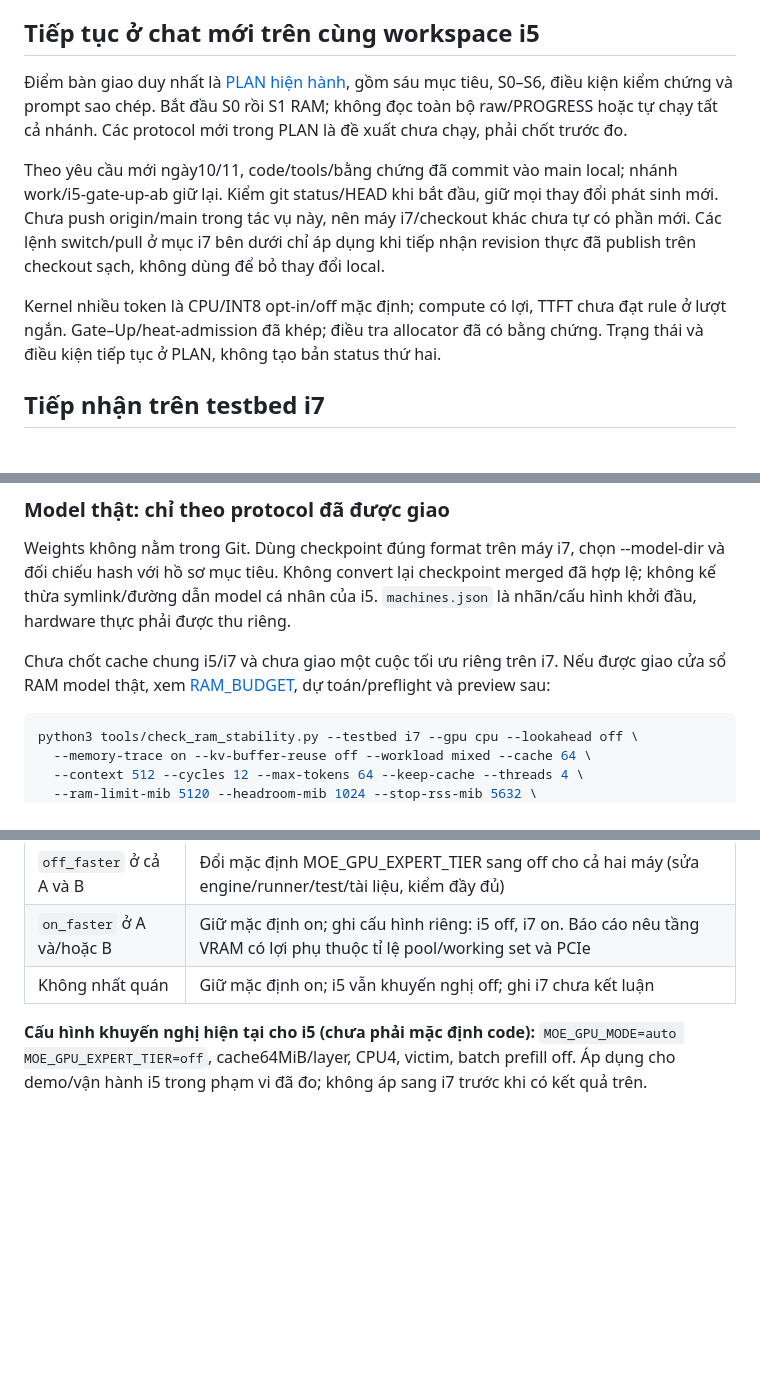
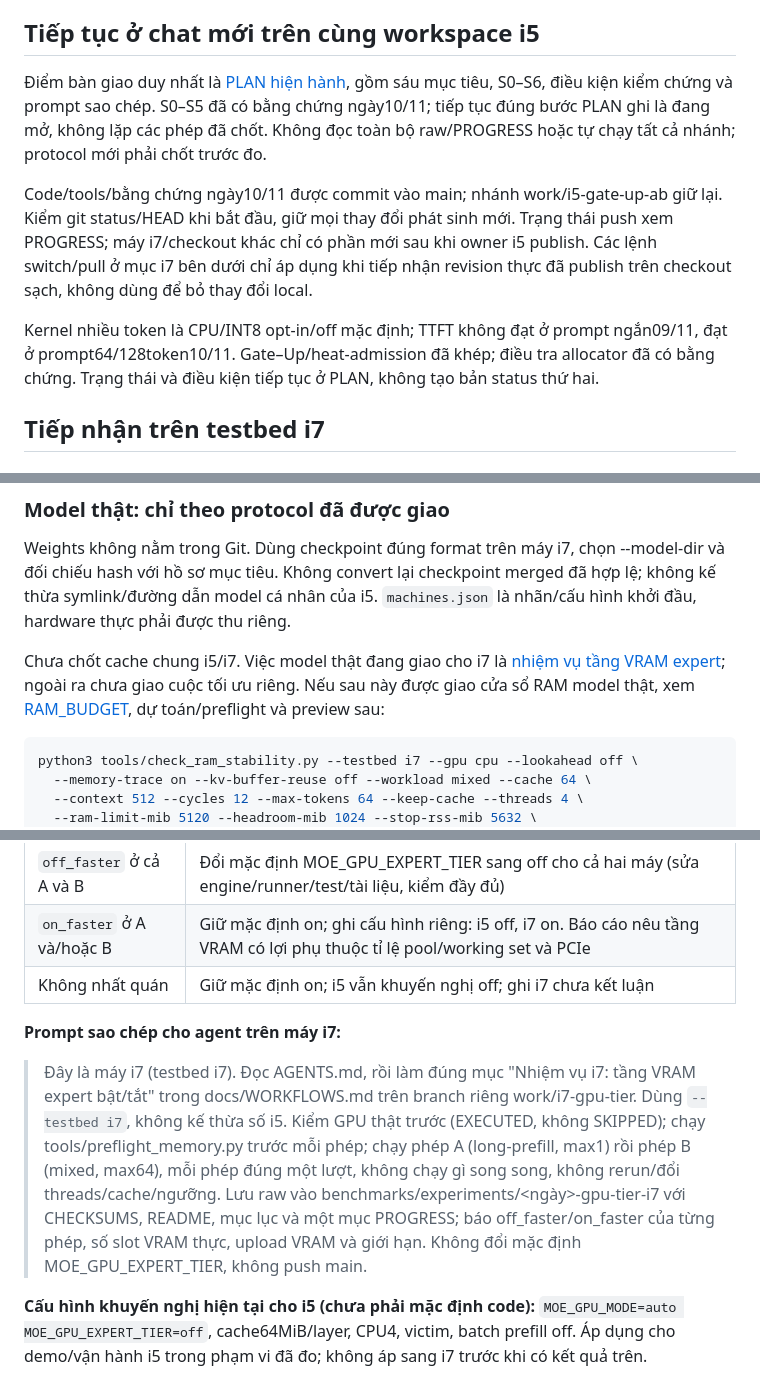
Before and after one commit to juanhuy/DoanTotNghiepMOE, a Markdown page: docs/WORKFLOWS.md, 3 parts joined by grey strips. Rendered like a GitHub page; blank space fills up the shorter version.

Commit message:
Point AGENTS/PLAN/WORKFLOWS entry paths to the i7 VRAM tier task
Co-Authored-By: Claude Opus 5.5 <noreply@anthropic.com>

````diff
--- a/docs/WORKFLOWS.md
+++ b/docs/WORKFLOWS.md
@@ -11,11 +11,11 @@ Một owner tích hợp. Hai người dùng branch/worktree riêng; không sửa
 
 ## Tiếp tục ở chat mới trên cùng workspace i5
 
-Điểm bàn giao duy nhất là [PLAN hiện hành](PLAN.md), gồm sáu mục tiêu, S0–S6, điều kiện kiểm chứng và prompt sao chép. Bắt đầu S0 rồi S1 RAM; không đọc toàn bộ raw/PROGRESS hoặc tự chạy tất cả nhánh. Các protocol mới trong PLAN là đề xuất chưa chạy, phải chốt trước đo.
+Điểm bàn giao duy nhất là [PLAN hiện hành](PLAN.md), gồm sáu mục tiêu, S0–S6, điều kiện kiểm chứng và prompt sao chép. S0–S5 đã có bằng chứng ngày10/11; tiếp tục đúng bước PLAN ghi là đang mở, không lặp các phép đã chốt. Không đọc toàn bộ raw/PROGRESS hoặc tự chạy tất cả nhánh; protocol mới phải chốt trước đo.
 
-Theo yêu cầu mới ngày10/11, code/tools/bằng chứng đã commit vào main local; nhánh work/i5-gate-up-ab giữ lại. Kiểm git status/HEAD khi bắt đầu, giữ mọi thay đổi phát sinh mới. Chưa push origin/main trong tác vụ này, nên máy i7/checkout khác chưa tự có phần mới. Các lệnh switch/pull ở mục i7 bên dưới chỉ áp dụng khi tiếp nhận revision thực đã publish trên checkout sạch, không dùng để bỏ thay đổi local.
+Code/tools/bằng chứng ngày10/11 được commit vào main; nhánh work/i5-gate-up-ab giữ lại. Kiểm git status/HEAD khi bắt đầu, giữ mọi thay đổi phát sinh mới. Trạng thái push xem PROGRESS; máy i7/checkout khác chỉ có phần mới sau khi owner i5 publish. Các lệnh switch/pull ở mục i7 bên dưới chỉ áp dụng khi tiếp nhận revision thực đã publish trên checkout sạch, không dùng để bỏ thay đổi local.
 
-Kernel nhiều token là CPU/INT8 opt-in/off mặc định; compute có lợi, TTFT chưa đạt rule ở lượt ngắn. Gate–Up/heat-admission đã khép; điều tra allocator đã có bằng chứng. Trạng thái và điều kiện tiếp tục ở PLAN, không tạo bản status thứ hai.
+Kernel nhiều token là CPU/INT8 opt-in/off mặc định; TTFT không đạt ở prompt ngắn09/11, đạt ở prompt64/128token10/11. Gate–Up/heat-admission đã khép; điều tra allocator đã có bằng chứng. Trạng thái và điều kiện tiếp tục ở PLAN, không tạo bản status thứ hai.
 
 ## Tiếp nhận trên testbed i7
 
@@ -74,7 +74,7 @@ Kiểm result.status/watchdog_violations/server.log, trace7stage mỗi request t
 
 Weights không nằm trong Git. Dùng checkpoint đúng format trên máy i7, chọn --model-dir và đối chiếu hash với hồ sơ mục tiêu. Không convert lại checkpoint merged đã hợp lệ; không kế thừa symlink/đường dẫn model cá nhân của i5. `machines.json` là nhãn/cấu hình khởi đầu, hardware thực phải được thu riêng.
 
-Chưa chốt cache chung i5/i7 và chưa giao một cuộc tối ưu riêng trên i7. Nếu được giao cửa sổ RAM model thật, xem [RAM_BUDGET](RAM_BUDGET.md), dự toán/preflight và preview sau:
+Chưa chốt cache chung i5/i7. Việc model thật đang giao cho i7 là [nhiệm vụ tầng VRAM expert](#nhiệm-vụ-i7-tầng-vram-expert-bậttắt-giao-10112026); ngoài ra chưa giao cuộc tối ưu riêng. Nếu sau này được giao cửa sổ RAM model thật, xem [RAM_BUDGET](RAM_BUDGET.md), dự toán/preflight và preview sau:
 
 ```bash
 python3 tools/check_ram_stability.py --testbed i7 --gpu cpu --lookahead off \
@@ -148,6 +148,10 @@ Chạy `--dry-run` trước mỗi lệnh để xem protocol. Harness tự dừng
 | `on_faster` ở A và/hoặc B | Giữ mặc định on; ghi cấu hình riêng: i5 off, i7 on. Báo cáo nêu tầng VRAM có lợi phụ thuộc tỉ lệ pool/working set và PCIe |
 | Không nhất quán | Giữ mặc định on; i5 vẫn khuyến nghị off; ghi i7 chưa kết luận |
 
+**Prompt sao chép cho agent trên máy i7:**
+
+> Đây là máy i7 (testbed i7). Đọc AGENTS.md, rồi làm đúng mục "Nhiệm vụ i7: tầng VRAM expert bật/tắt" trong docs/WORKFLOWS.md trên branch riêng work/i7-gpu-tier. Dùng `--testbed i7`, không kế thừa số i5. Kiểm GPU thật trước (EXECUTED, không SKIPPED); chạy tools/preflight_memory.py trước mỗi phép; chạy phép A (long-prefill, max1) rồi phép B (mixed, max64), mỗi phép đúng một lượt, không chạy gì song song, không rerun/đổi threads/cache/ngưỡng. Lưu raw vào benchmarks/experiments/<ngày>-gpu-tier-i7 với CHECKSUMS, README, mục lục và một mục PROGRESS; báo off_faster/on_faster của từng phép, số slot VRAM thực, upload VRAM và giới hạn. Không đổi mặc định MOE_GPU_EXPERT_TIER, không push main.
+
 **Cấu hình khuyến nghị hiện tại cho i5 (chưa phải mặc định code):** `MOE_GPU_MODE=auto MOE_GPU_EXPERT_TIER=off`, cache64MiB/layer, CPU4, victim, batch prefill off. Áp dụng cho demo/vận hành i5 trong phạm vi đã đo; không áp sang i7 trước khi có kết quả trên.
 
 ## Bàn giao điều tra prefill/RAM (08/11/2026)
````
Also changed, not shown: other parts of docs/WORKFLOWS.md (+1 -1 lines), AGENTS.md (+1 -0 lines), docs/PLAN.md (+3 -3 lines).
